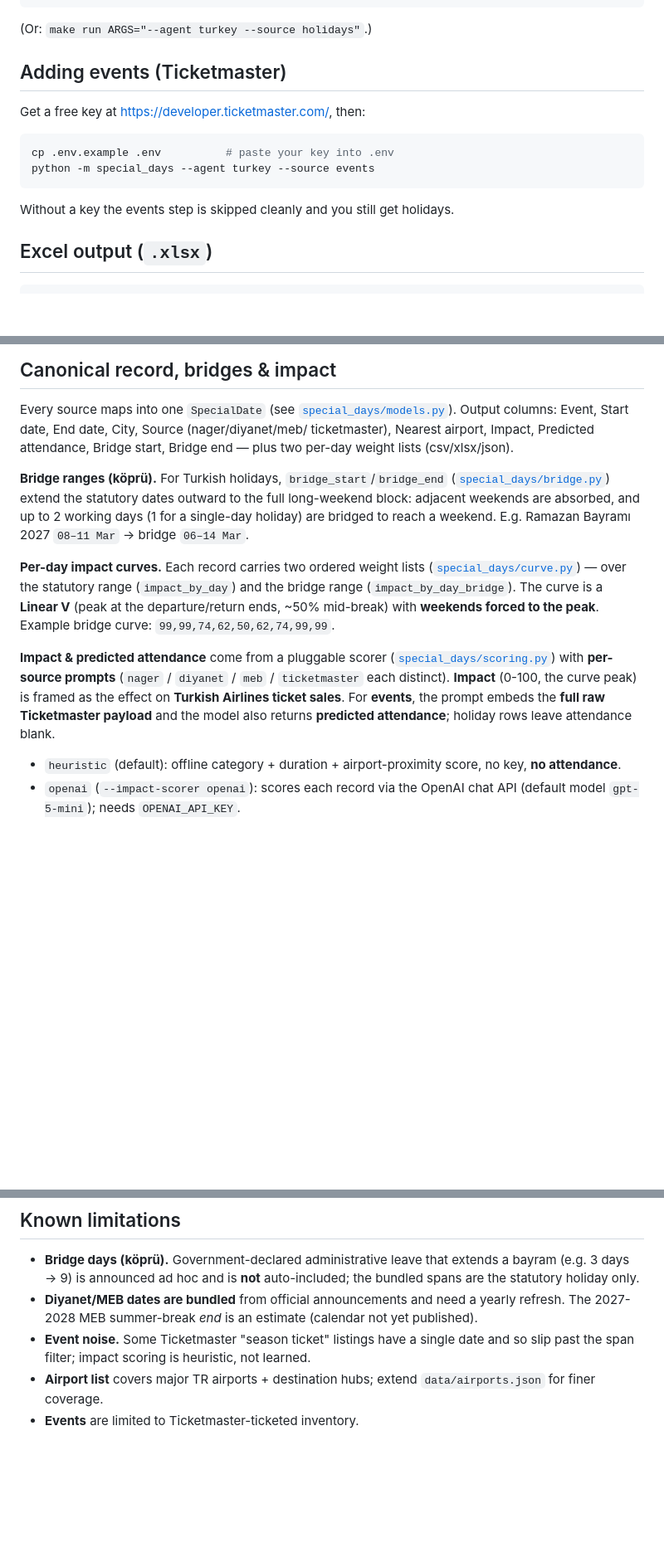
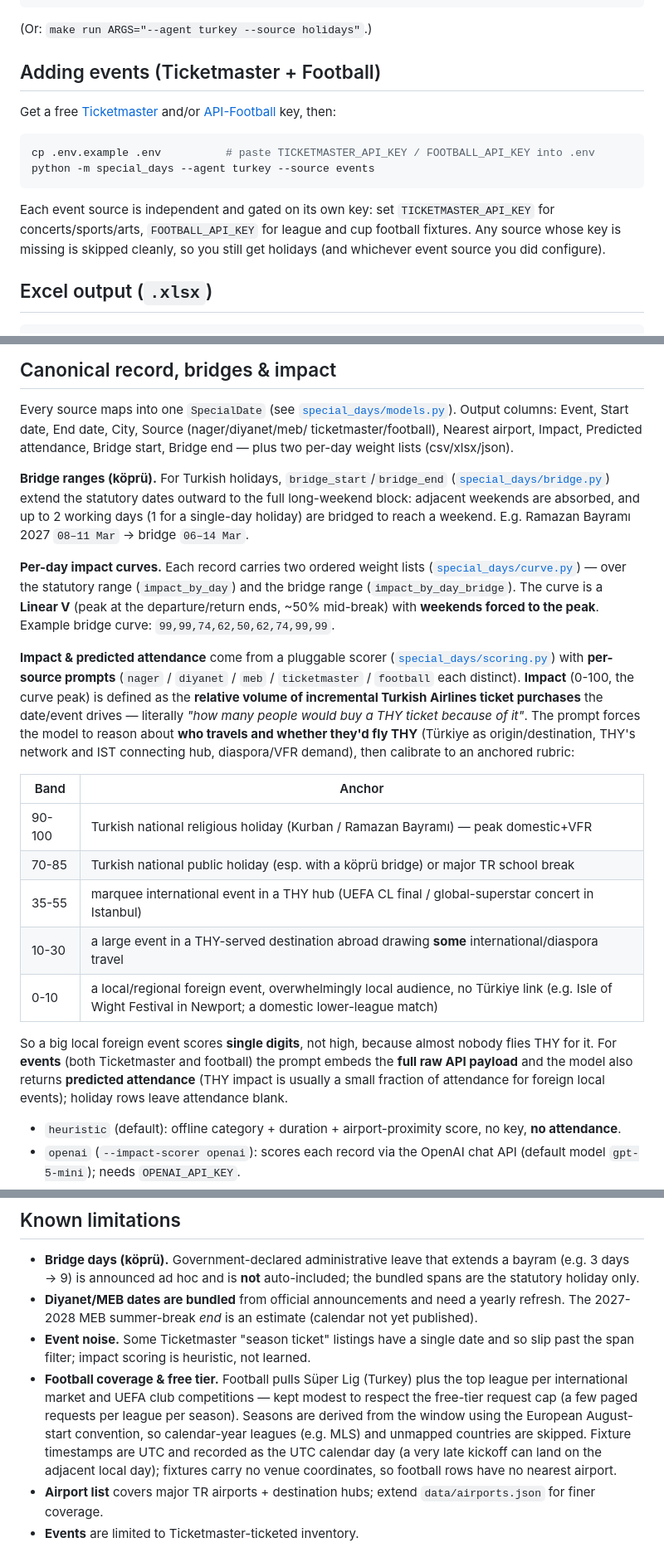
Before and after one commit to polatbulut/special-days-agent, a Markdown page: README.md, 3 parts joined by grey strips. Shown at 83% size. Rendered like a GitHub page; blank space fills up the shorter version.

Commit message:
docs: document football source + impact calibration rubric
Adds API-Football to the sources/agents tables, the 5-band THY
ticket-sales rubric, the football.py layout entry, and a free-tier /
UTC-day limitations note.

````diff
--- a/README.md
+++ b/README.md
@@ -60,16 +63,20 @@ Kurban Bayramı     2027-05-15  2027-05-19  Nationwide (TR)                   10
 
 (Or: `make run ARGS="--agent turkey --source holidays"`.)
 
-## Adding events (Ticketmaster)
+## Adding events (Ticketmaster + Football)
 
-Get a free key at <https://developer.ticketmaster.com/>, then:
+Get a free [Ticketmaster](https://developer.ticketmaster.com/) and/or
+[API-Football](https://www.api-football.com/) key, then:
 
 ```bash
-cp .env.example .env          # paste your key into .env
+cp .env.example .env          # paste TICKETMASTER_API_KEY / FOOTBALL_API_KEY into .env
 python -m special_days --agent turkey --source events
 ```
 
-Without a key the events step is skipped cleanly and you still get holidays.
+Each event source is independent and gated on its own key: set
+`TICKETMASTER_API_KEY` for concerts/sports/arts, `FOOTBALL_API_KEY` for league
+and cup football fixtures. Any source whose key is missing is skipped cleanly,
+so you still get holidays (and whichever event source you did configure).
 
 ## Excel output (`.xlsx`)
 
@@ -144,8 +151,8 @@ Or via the Makefile: `make docker-run ARGS="--agent both --format xlsx -o out/sp
 
 Every source maps into one `SpecialDate` (see [`special_days/models.py`](special_days/models.py)).
 Output columns: Event, Start date, End date, City, Source (nager/diyanet/meb/
-ticketmaster), Nearest airport, Impact, Predicted attendance, Bridge start,
-Bridge end — plus two per-day weight lists (csv/xlsx/json).
+ticketmaster/football), Nearest airport, Impact, Predicted attendance, Bridge
+start, Bridge end — plus two per-day weight lists (csv/xlsx/json).
 
 **Bridge ranges (köprü).** For Turkish holidays, `bridge_start`/`bridge_end`
 ([`special_days/bridge.py`](special_days/bridge.py)) extend the statutory dates
@@ -161,10 +168,27 @@ forced to the peak**. Example bridge curve: `99,99,74,62,50,62,74,99,99`.
 
 **Impact & predicted attendance** come from a pluggable scorer
 ([`special_days/scoring.py`](special_days/scoring.py)) with **per-source prompts**
-(`nager` / `diyanet` / `meb` / `ticketmaster` each distinct). **Impact** (0-100,
-the curve peak) is framed as the effect on **Turkish Airlines ticket sales**.
-For **events**, the prompt embeds the **full raw Ticketmaster payload** and the
-model also returns **predicted attendance**; holiday rows leave attendance blank.
+(`nager` / `diyanet` / `meb` / `ticketmaster` / `football` each distinct).
+**Impact** (0-100, the curve peak) is defined as the **relative volume of
+incremental Turkish Airlines ticket purchases** the date/event drives — literally
+*"how many people would buy a THY ticket because of it"*. The prompt forces the
+model to reason about **who travels and whether they'd fly THY** (Türkiye as
+origin/destination, THY's network and IST connecting hub, diaspora/VFR demand),
+then calibrate to an anchored rubric:
+
+| Band   | Anchor                                                                            |
+| ------ | -------------------------------------------------------------------------------- |
+| 90-100 | Turkish national religious holiday (Kurban / Ramazan Bayramı) — peak domestic+VFR |
+| 70-85  | Turkish national public holiday (esp. with a köprü bridge) or major TR school break |
+| 35-55  | marquee international event in a THY hub (UEFA CL final / global-superstar concert in Istanbul) |
+| 10-30  | a large event in a THY-served destination abroad drawing **some** international/diaspora travel |
+| 0-10   | a local/regional foreign event, overwhelmingly local audience, no Türkiye link (e.g. Isle of Wight Festival in Newport; a domestic lower-league match) |
+
+So a big local foreign event scores **single digits**, not high, because almost
+nobody flies THY for it. For **events** (both Ticketmaster and football) the
+prompt embeds the **full raw API payload** and the model also returns **predicted
+attendance** (THY impact is usually a small fraction of attendance for foreign
+local events); holiday rows leave attendance blank.
 - `heuristic` (default): offline category + duration + airport-proximity score,
   no key, **no attendance**.
 - `openai` (`--impact-scorer openai`): scores each record via the OpenAI chat API
@@ -260,6 +285,14 @@ The suite mocks the network, so it runs offline and fast.
   published).
 - **Event noise.** Some Ticketmaster "season ticket" listings have a single date
   and so slip past the span filter; impact scoring is heuristic, not learned.
+- **Football coverage & free tier.** Football pulls Süper Lig (Turkey) plus the
+  top league per international market and UEFA club competitions — kept modest to
+  respect the free-tier request cap (a few paged requests per league per season).
+  Seasons are derived from the window using the European August-start convention,
+  so calendar-year leagues (e.g. MLS) and unmapped countries are skipped. Fixture
+  timestamps are UTC and recorded as the UTC calendar day (a very late kickoff can
+  land on the adjacent local day); fixtures carry no venue coordinates, so
+  football rows have no nearest airport.
 - **Airport list** covers major TR airports + destination hubs; extend
   `data/airports.json` for finer coverage.
 - **Events** are limited to Ticketmaster-ticketed inventory.
````
Also changed, not shown: other parts of README.md (+9 -5 lines).
